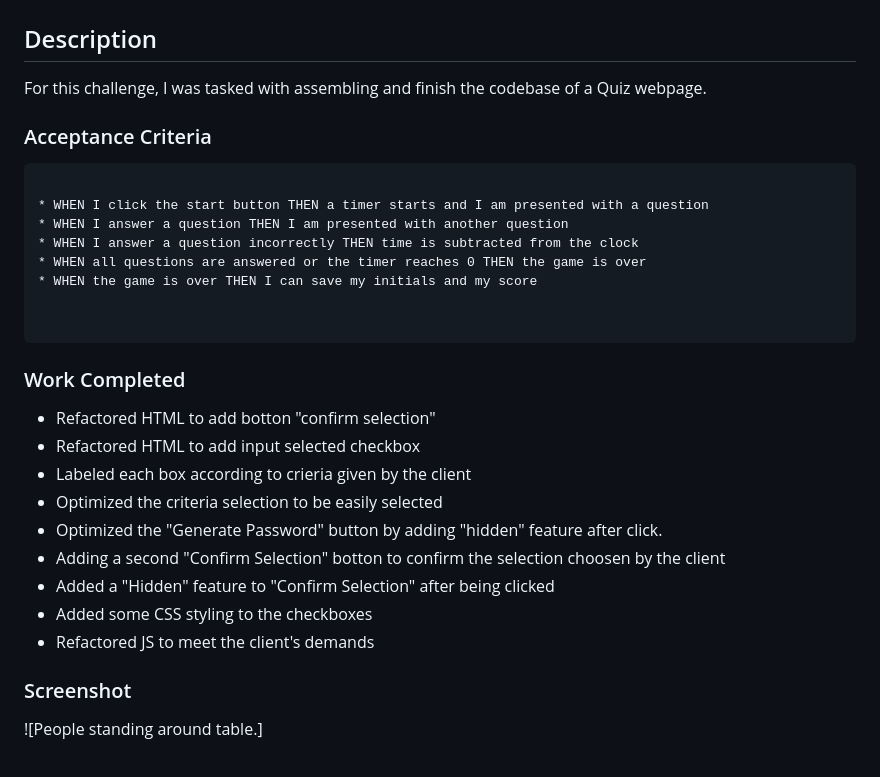
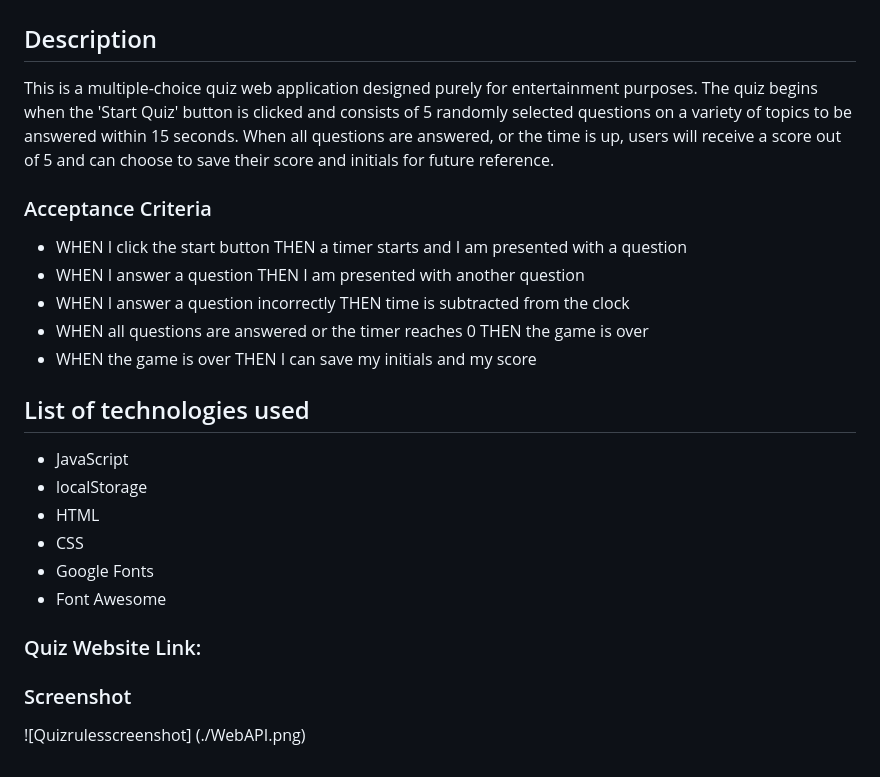
Before and after one commit to Prototype1309/Web-API-Quiz, a Markdown page: readme.md, the part around the change. Drawn GitHub-style.

````diff
--- a/readme.md
+++ b/readme.md
@@ -2,11 +2,9 @@
 
 ## Description
 
-For this challenge, I was tasked with assembling and finish the codebase of a Quiz webpage.
+This is a multiple-choice quiz web application designed purely for entertainment purposes. The quiz begins when the 'Start Quiz' button is clicked and consists of 5 randomly selected questions on a variety of topics to be answered within 15 seconds. When all questions are answered, or the time is up, users will receive a score out of 5 and can choose to save their score and initials for future reference.
 
 ### Acceptance Criteria
-
-```
 
 * WHEN I click the start button THEN a timer starts and I am presented with a question
 * WHEN I answer a question THEN I am presented with another question
@@ -15,19 +13,26 @@ For this challenge, I was tasked with assembling and finish the codebase of a Qu
 * WHEN the game is over THEN I can save my initials and my score
 
 
-```
 
-### Work Completed
 
-* Refactored HTML to add botton "confirm selection"
-* Refactored HTML to add input selected checkbox
-* Labeled each box according to crieria given by the client
-* Optimized the criteria selection to be easily selected
-* Optimized the "Generate Password" button by adding "hidden" feature after click.
-* Adding a second "Confirm Selection" botton to confirm the selection choosen by the client
-* Added a "Hidden" feature to "Confirm Selection" after being clicked
-* Added some CSS styling to the checkboxes
-* Refactored JS to meet the client's demands
+## List of technologies used
+
+- JavaScript
+- localStorage
+- HTML
+- CSS
+- Google Fonts
+- Font Awesome
+
+
+
+### Quiz Website Link:
+
+
+
+
+
+
 ### Screenshot
 
-![People standing around table.]
+![Quizrulesscreenshot] (./WebAPI.png)
````
Also changed, not shown: WebAPI.png (added).
